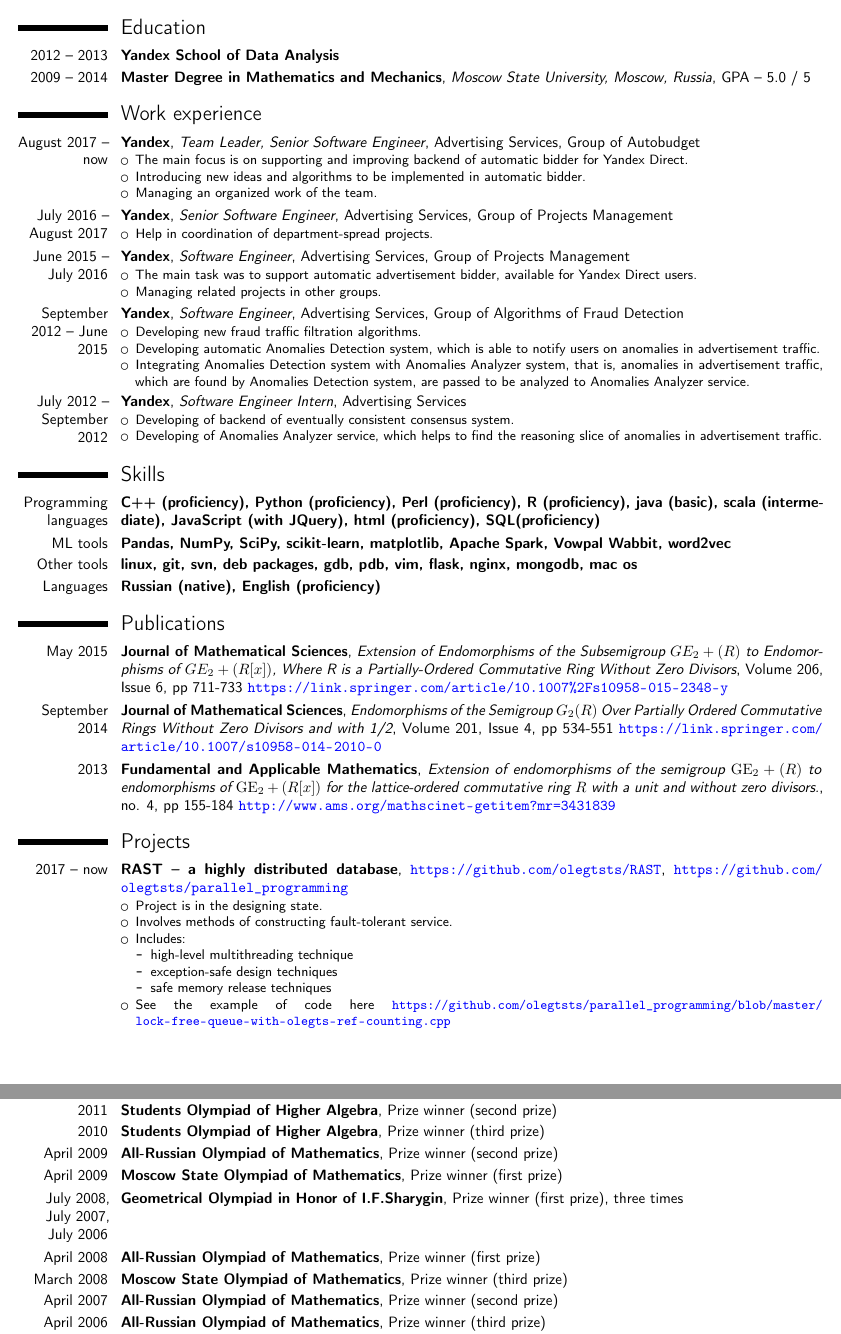
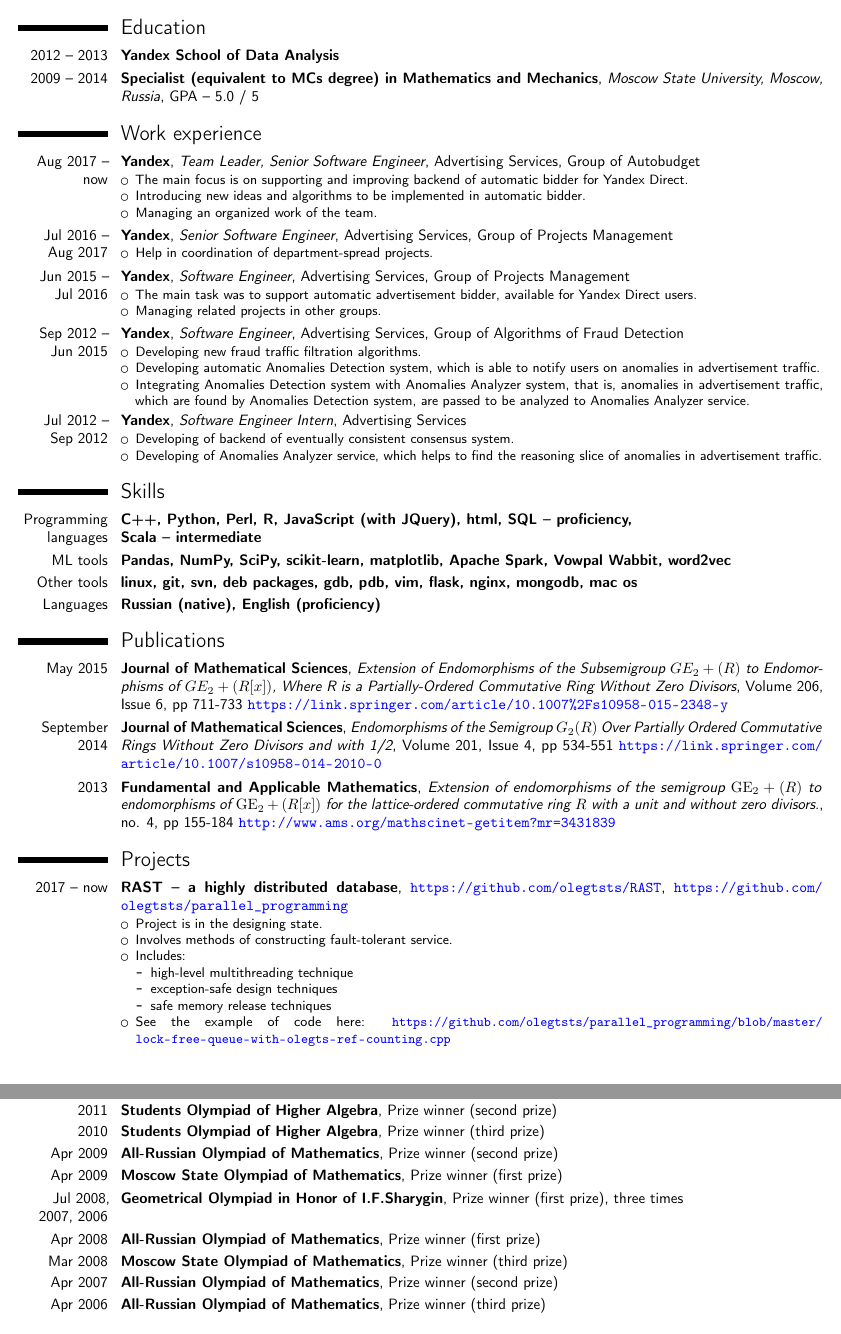
Before and after one commit to olegtsts/cv, a LaTeX CV (my_cv.tex): two parts of pages 1 and 2 of 2, joined at a grey line, cut so that both start at the same text. Compiled offline with pdfLaTeX.

Commit message:
Fix style.

```diff
--- a/my_cv.tex
+++ b/my_cv.tex
@@ -14,36 +14,36 @@
 
 \section{Education}
 \cventry{2012 -- 2013}{Yandex School of Data Analysis}{}{}{}{}
-\cventry{2009 -- 2014}{Master Degree in Mathematics and Mechanics}{Moscow State University, Moscow, Russia}{GPA -- 5.0 / 5}{}{}{}{}
+\cventry{2009 -- 2014}{Specialist (equivalent to MCs degree) in Mathematics and Mechanics}{Moscow State University, Moscow, Russia}{GPA -- 5.0 / 5}{}{}{}{}
 
 
 \section{Work experience}
-\cventry{August 2017 -- now}{Yandex}{Team Leader, Senior Software Engineer}{Advertising Services, Group of Autobudget}{}{
+\cventry{Aug 2017 -- now}{Yandex}{Team Leader, Senior Software Engineer}{Advertising Services, Group of Autobudget}{}{
 	\begin{itemize}
 		\item The main focus is on supporting and improving backend of automatic bidder for Yandex Direct.
 		\item Introducing new ideas and algorithms to be implemented in automatic bidder.
 		\item Managing an organized work of the team.
 	\end{itemize}
 }
-\cventry{July 2016 -- August 2017}{Yandex}{Senior Software Engineer}{Advertising Services, Group of Projects Management}{}{
+\cventry{Jul 2016 -- Aug 2017}{Yandex}{Senior Software Engineer}{Advertising Services, Group of Projects Management}{}{
 	\begin{itemize}
 		\item Help in coordination of department-spread projects.
 	\end{itemize}
 }
-\cventry{June 2015 -- July 2016}{Yandex}{Software Engineer}{Advertising Services, Group of Projects Management}{}{
+\cventry{Jun 2015 -- Jul 2016}{Yandex}{Software Engineer}{Advertising Services, Group of Projects Management}{}{
 	\begin{itemize}
 		\item The main task was to support automatic advertisement bidder, available for Yandex Direct users.
 		\item Managing related projects in other groups.
 	\end{itemize}
 }
-\cventry{September 2012 -- June 2015}{Yandex}{Software Engineer}{Advertising Services, Group of Algorithms of Fraud Detection}{}{
+\cventry{Sep 2012 -- Jun 2015}{Yandex}{Software Engineer}{Advertising Services, Group of Algorithms of Fraud Detection}{}{
 	\begin{itemize}
 		\item Developing new fraud traffic filtration algorithms.
 		\item Developing automatic Anomalies Detection system, which is able to notify users on anomalies in advertisement traffic.
 		\item Integrating Anomalies Detection system with Anomalies Analyzer system, that is, anomalies in advertisement traffic, which are found by Anomalies Detection system, are passed to be analyzed to Anomalies Analyzer service.
 	\end{itemize}
 }
-\cventry{July 2012 -- September 2012}{Yandex}{Software Engineer Intern}{Advertising Services}{}{
+\cventry{Jul 2012 -- Sep 2012}{Yandex}{Software Engineer Intern}{Advertising Services}{}{
 	\begin{itemize}
 		\item Developing of backend of eventually consistent consensus system.
 		\item Developing of Anomalies Analyzer service, which helps to find the reasoning slice of anomalies in advertisement traffic.
@@ -52,7 +52,7 @@
 
 \section{Skills}
 
-\cventry{Programming languages}{C++ (proficiency), Python (proficiency), Perl (proficiency), R (proficiency), java (basic), scala (intermediate), JavaScript (with JQuery), html (proficiency), SQL(proficiency) }{}{}{}{}
+\cventry{Programming languages}{C++, Python, Perl, R, JavaScript (with JQuery), html, SQL -- proficiency, \newline Scala -- intermediate}{}{}{}{}
 \cventry{ML tools}{Pandas, NumPy, SciPy, scikit-learn, matplotlib, Apache Spark, Vowpal Wabbit, word2vec}{}{}{}{}
 \cventry{Other tools}{linux, git, svn, deb packages, gdb, pdb, vim, flask, nginx, mongodb, mac os}{}{}{}{}
 \cventry{Languages}{Russian (native), English (proficiency)}{}{}{}{}
@@ -73,10 +73,10 @@
 			\item exception-safe design techniques
 			\item safe memory release techniques
 		\end{itemize}
-		\item See the example of code here \myurl{https://github.com/olegtsts/parallel_programming/blob/master/lock-free-queue-with-olegts-ref-counting.cpp}
+		\item See the example of code here: \myurl{https://github.com/olegtsts/parallel_programming/blob/master/lock-free-queue-with-olegts-ref-counting.cpp}
 	\end{itemize}
 }
-\cventry{2015--2016}{Graph Analyzer Utility}{Mentoring project in Higher School of Economics}{\myurl{https://github.com/ilyshnikova/graph-analyzer}}{}{
+\cventry{2015 -- 2016}{Graph Analyzer Utility}{Mentoring project in Higher School of Economics}{\myurl{https://github.com/ilyshnikova/graph-analyzer}}{}{
 	\begin{itemize}
 		\item Server-based program, which accepts time series points and detects anomalies on data series.
 		\item Works online with complexity $\underline{O}(1)$ on point submission.
@@ -90,13 +90,13 @@
 \cventry{2011}{International Mathematics Competition for University Students}{}{Prize winner (third prize)}{}{}
 \cventry{2011}{Students Olympiad of Higher Algebra}{}{Prize winner (second prize)}{}{}
 \cventry{2010}{Students Olympiad of Higher Algebra}{}{Prize winner (third prize)}{}{}
-\cventry{April 2009}{All-Russian Olympiad of Mathematics}{}{Prize winner (second prize)}{}{}
-\cventry{April 2009}{Moscow State Olympiad of Mathematics}{}{Prize winner (first prize)}{}{}
-\cventry{July 2008, July 2007, July 2006}{Geometrical Olympiad in Honor of I.F.Sharygin}{}{Prize winner (first prize), three times}{}{}
-\cventry{April 2008}{All-Russian Olympiad of Mathematics}{}{Prize winner (first prize)}{}{}
-\cventry{March 2008}{Moscow State Olympiad of Mathematics}{}{Prize winner (third prize)}{}{}
-\cventry{April 2007}{All-Russian Olympiad of Mathematics}{}{Prize winner (second prize)}{}{}
-\cventry{April 2006}{All-Russian Olympiad of Mathematics}{}{Prize winner (third prize)}{}{}
-\cventry{March 2006}{Moscow State Olympiad of Mathematics}{}{Prize winner (second prize)}{}{}
+\cventry{Apr 2009}{All-Russian Olympiad of Mathematics}{}{Prize winner (second prize)}{}{}
+\cventry{Apr 2009}{Moscow State Olympiad of Mathematics}{}{Prize winner (first prize)}{}{}
+\cventry{Jul 2008, 2007, 2006}{Geometrical Olympiad in Honor of I.F.Sharygin}{}{Prize winner (first prize), three times}{}{}
+\cventry{Apr 2008}{All-Russian Olympiad of Mathematics}{}{Prize winner (first prize)}{}{}
+\cventry{Mar 2008}{Moscow State Olympiad of Mathematics}{}{Prize winner (third prize)}{}{}
+\cventry{Apr 2007}{All-Russian Olympiad of Mathematics}{}{Prize winner (second prize)}{}{}
+\cventry{Apr 2006}{All-Russian Olympiad of Mathematics}{}{Prize winner (third prize)}{}{}
+\cventry{Mar 2006}{Moscow State Olympiad of Mathematics}{}{Prize winner (second prize)}{}{}
 
 \end{document}
```
Also changed, not shown: my_cv.pdf.
